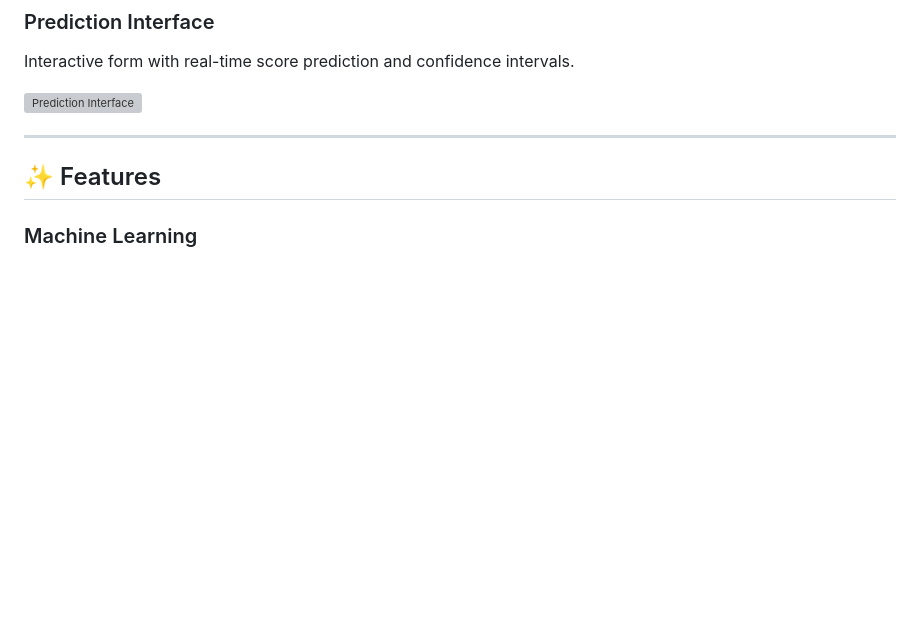
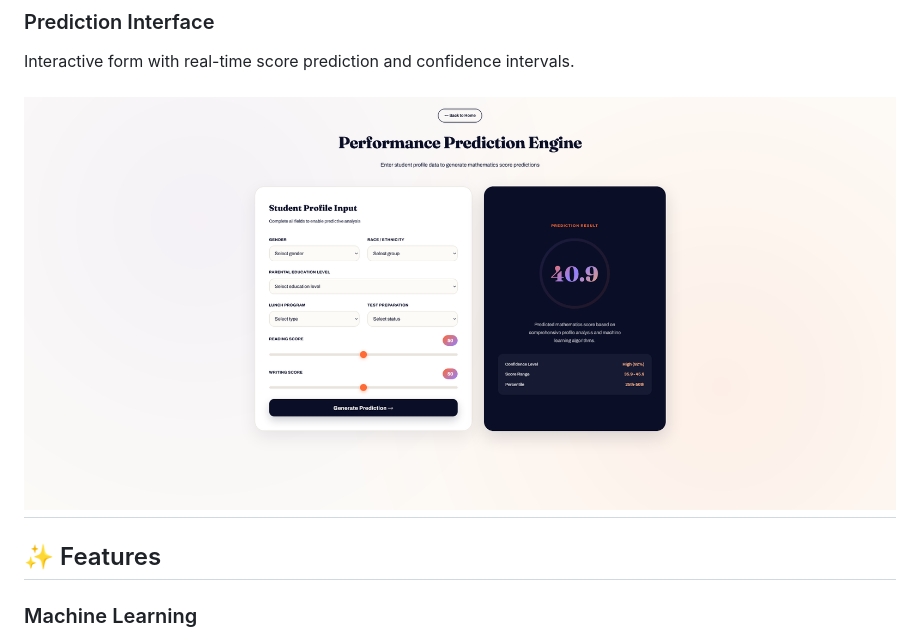
Before and after one commit to pinkidagar18/ML-Project, a Markdown page: README.md, the part around one of its changes. Rendered like a GitHub page; blank space fills up the shorter version; grey boxes are pictures that could not be loaded.

```diff
--- a/README.md
+++ b/README.md
@@ -37,8 +37,7 @@ Clean, modern landing page with feature highlights and impact analysis.
 ### Prediction Interface
 Interactive form with real-time score prediction and confidence intervals.
 
-![Prediction Interface](screenshots/Prediction_Interface.png)
-
+![Prediction Interface](images/Prediction%20Interface.png)
 ---
 
 ## ✨ Features
```
Also changed, not shown: other parts of README.md (+1 -1 lines).
